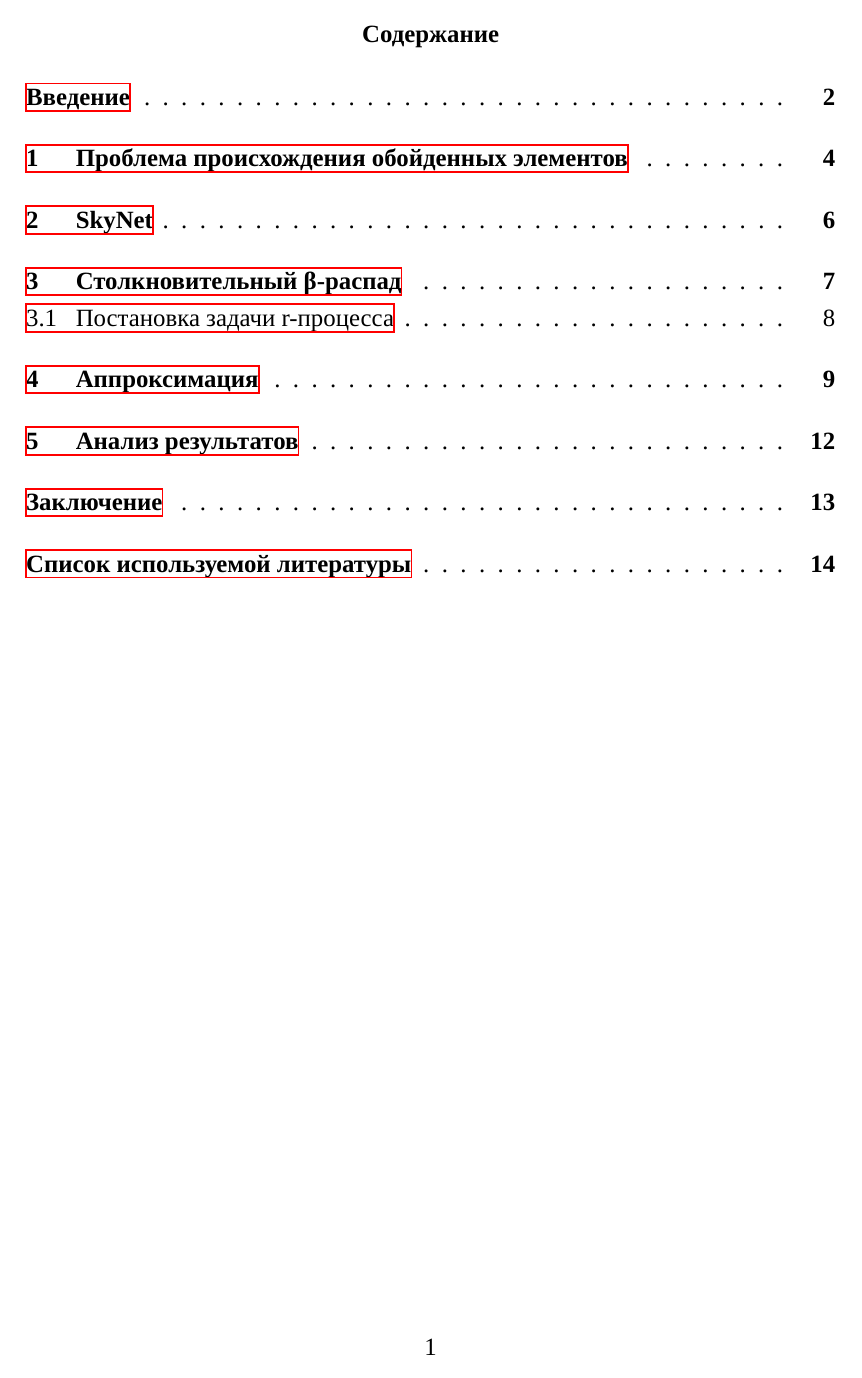
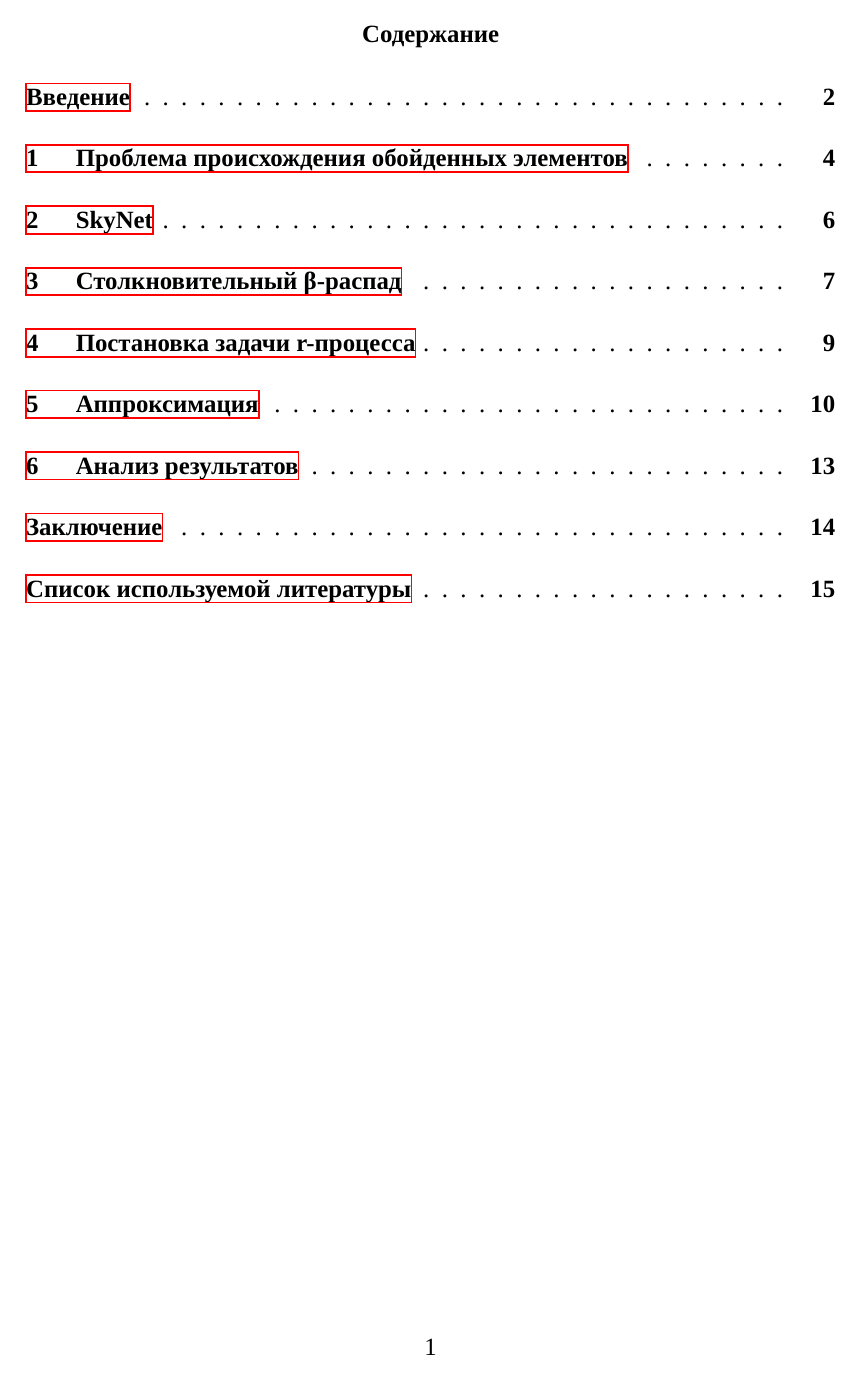
Before and after one commit to amakhno/Master, a LaTeX document (article.tex): page 1 of 16 before the commit and page 1 of 17 after it. Compiled offline with XeLaTeX; a missing font is replaced by an installed copy or a similar font; a LaTeX package or settings file that is missing is left out.

Commit message:
numeration fix

```diff
--- a/article.tex
+++ b/article.tex
@@ -42,14 +42,12 @@
 \usepackage[framed,numbered,autolinebreaks,useliterate]{mcode}
 
 \usepackage{graphicx, amsmath}
-\numberwithin{figure}{section}
 \graphicspath{{images/}}
 \usepackage{amsfonts,amssymb}
 \usepackage{caption}
 \captionsetup[figure]{name=Рисунок, labelsep=endash}
 \captionsetup[table]{labelsep=quad}
 
-\numberwithin{equation}{section}
 
 \usepackage{booktabs} % Horizontal rules in tables
 
```
Also changed, not shown: article.pdf, article.tex (2 more changed lines), 1 other file.
